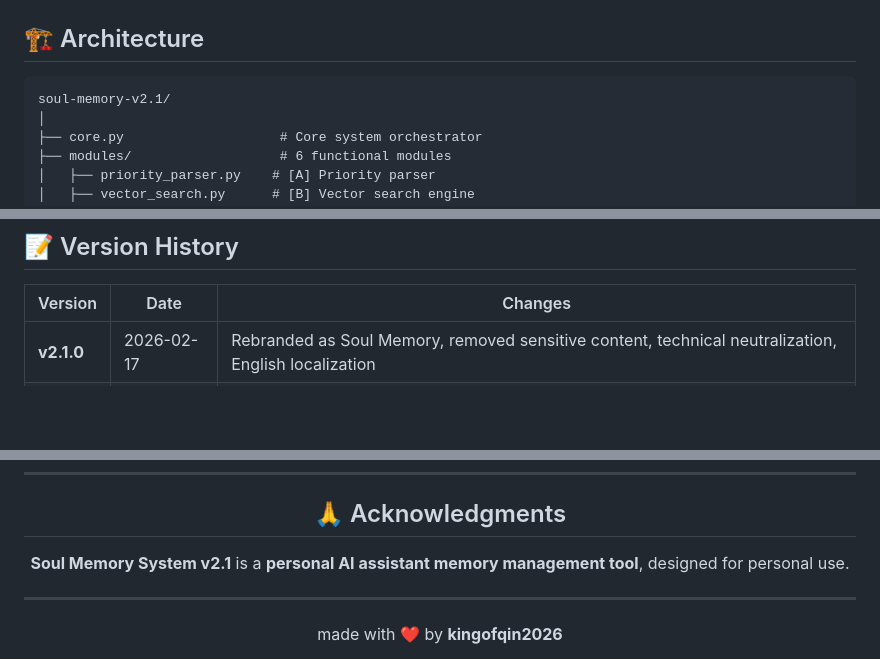
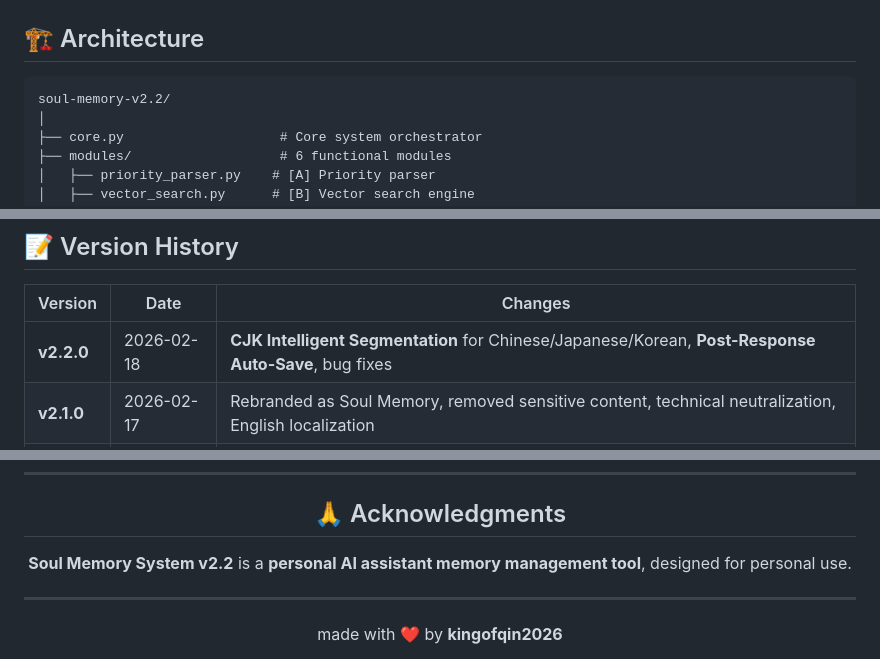
Before and after one commit to kingofqin2026/Soul-Memory-, a Markdown page: README.md, 3 parts joined by grey strips. Rendered like a GitHub page; blank space fills up the shorter version.

````diff
--- a/README.md
+++ b/README.md
@@ -100,7 +109,7 @@ Default categories (fully customizable):
 ## 🏗️ Architecture
 
 ```
-soul-memory-v2.1/
+soul-memory-v2.2/
 │
 ├── core.py                    # Core system orchestrator
 ├── modules/                   # 6 functional modules
@@ -187,6 +196,7 @@ python3 test_all_modules.py
 
 | Version | Date | Changes |
 |---------|------|---------|
+| **v2.2.0** | 2026-02-18 | **CJK Intelligent Segmentation** for Chinese/Japanese/Korean, **Post-Response Auto-Save**, bug fixes |
 | **v2.1.0** | 2026-02-17 | Rebranded as Soul Memory, removed sensitive content, technical neutralization, English localization |
 | **v2.0.0** | 2026-02-17 | Self-hosted version with complete independence |
 | **v1.9.1** | 2026-02-17 | Auto-Trigger module added |
@@ -203,7 +213,7 @@ MIT License - see [LICENSE](LICENSE) for details
 
 ## 🙏 Acknowledgments
 
-**Soul Memory System v2.1** is a **personal AI assistant memory management tool**, designed for personal use.
+**Soul Memory System v2.2** is a **personal AI assistant memory management tool**, designed for personal use.
 
 ---
 
````
Also changed, not shown: other parts of README.md (+14 -5 lines).
